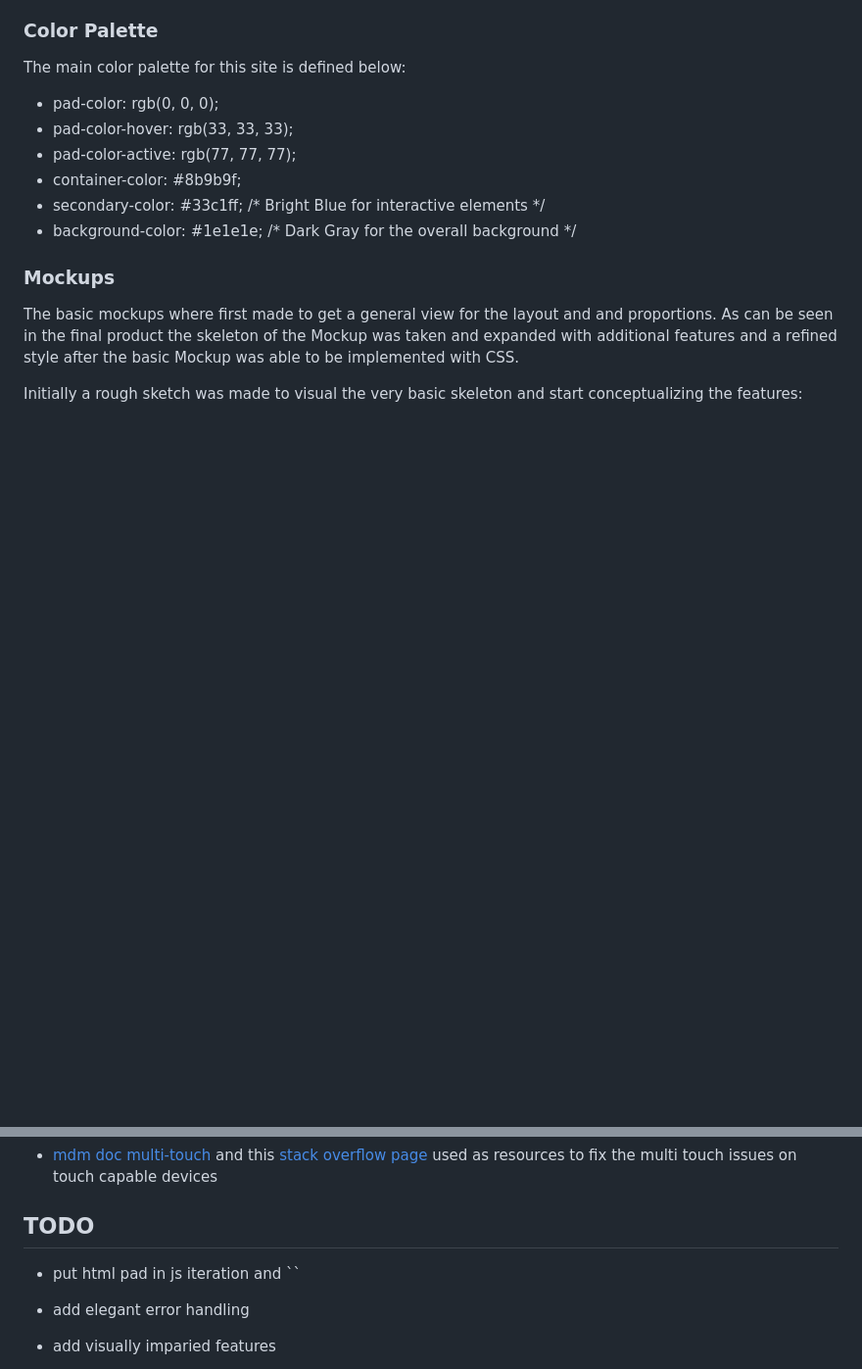
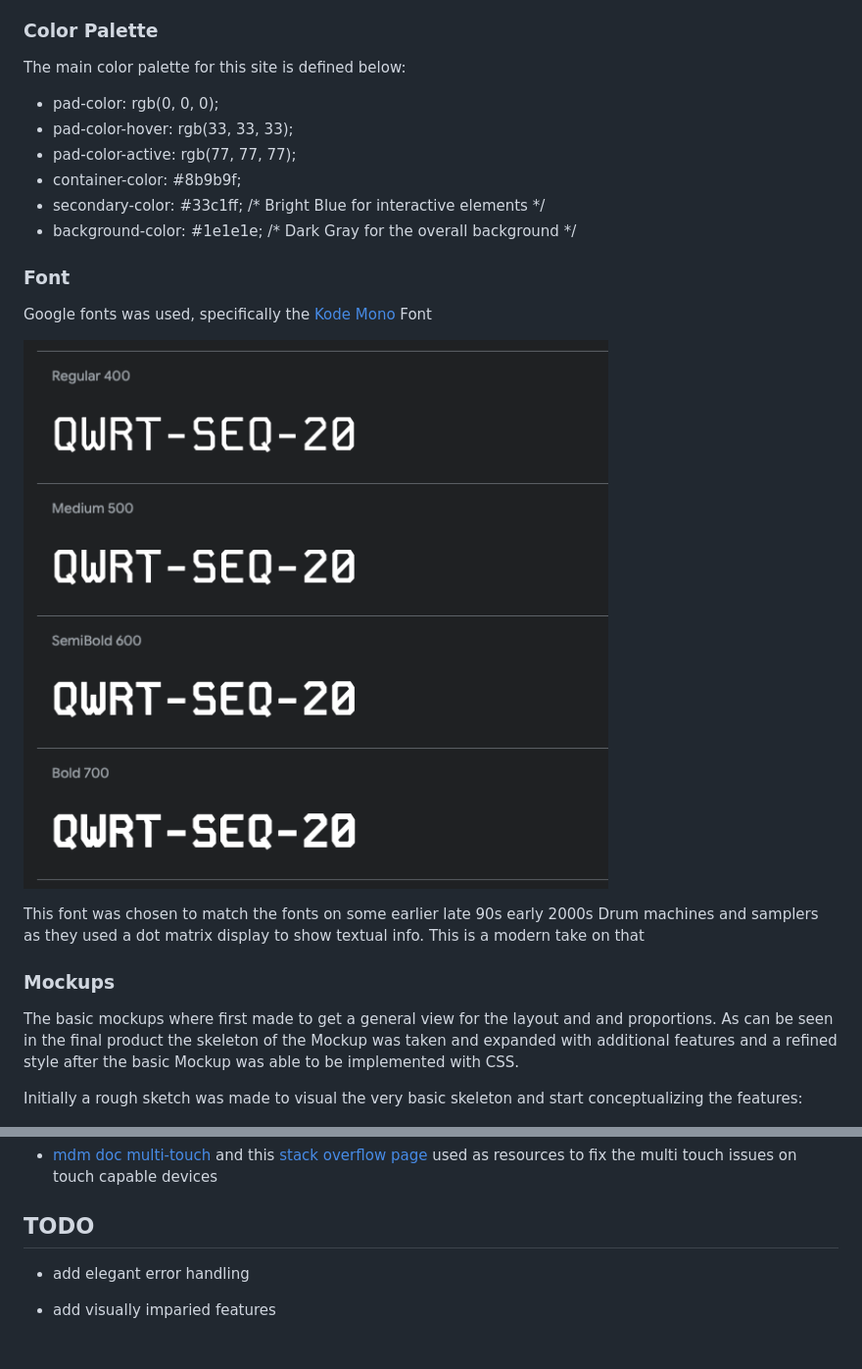
Before and after one commit to Mattds825/qwrt-seq-20, a Markdown page: README.md, 2 parts joined by grey strips. Shown: that part at 98% size. GitHub-like rendering; pictures changed too: documentation/ui/kode-mono-font.png (added); blank space fills up the shorter version.

```diff
--- a/README.md
+++ b/README.md
@@ -257,6 +257,15 @@ The main color palette for this site is defined below:
 - secondary-color: #33c1ff; /* Bright Blue for interactive elements */
 - background-color: #1e1e1e; /* Dark Gray for the overall background */
 
+### Font
+
+Google fonts was used, specifically the [Kode Mono](https://fonts.google.com/specimen/Kode+Mono) Font
+
+![Mode mono font](/documentation/ui/kode-mono-font.png)
+
+This font was chosen to match the fonts on some earlier late 90s early 2000s Drum machines
+and samplers as they used a dot matrix display to show textual info. This is a modern take on that
+
 ### Mockups
 
 The basic mockups where first made to get a general view for the layout and and proportions.
@@ -381,8 +401,6 @@ Tone js as the 3rd party library to handle the audio engine functionality
 
 ## TODO
 
-- put html pad in js iteration and ``
-
 - add elegant error handling
 
 - add visually imparied features
```
Also changed, not shown: other parts of README.md (+16 -5 lines), documentation/ui/del-steps-confirm.png (added), documentation/ui/no-pad-error.png (added), 2 other files.
